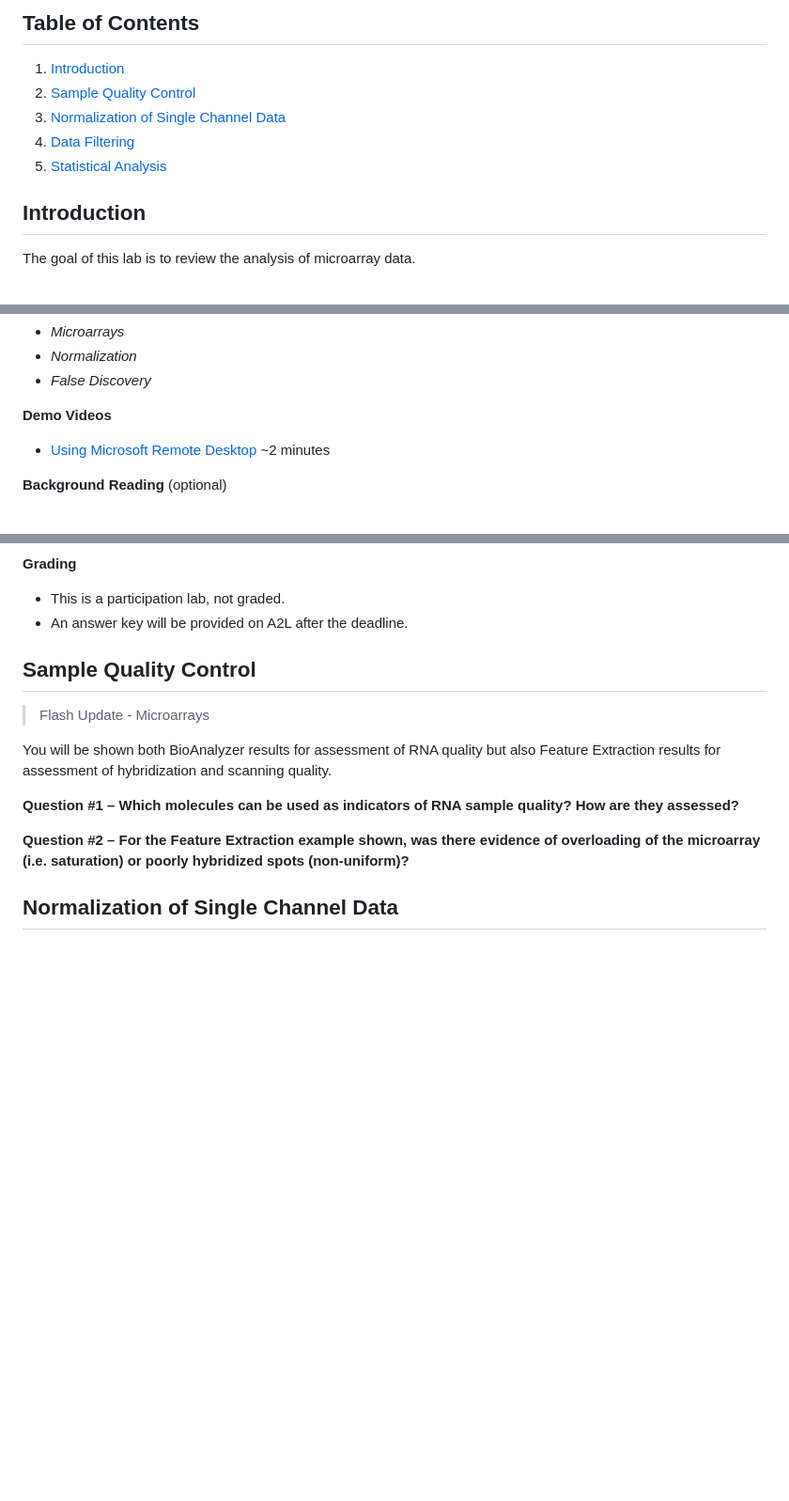
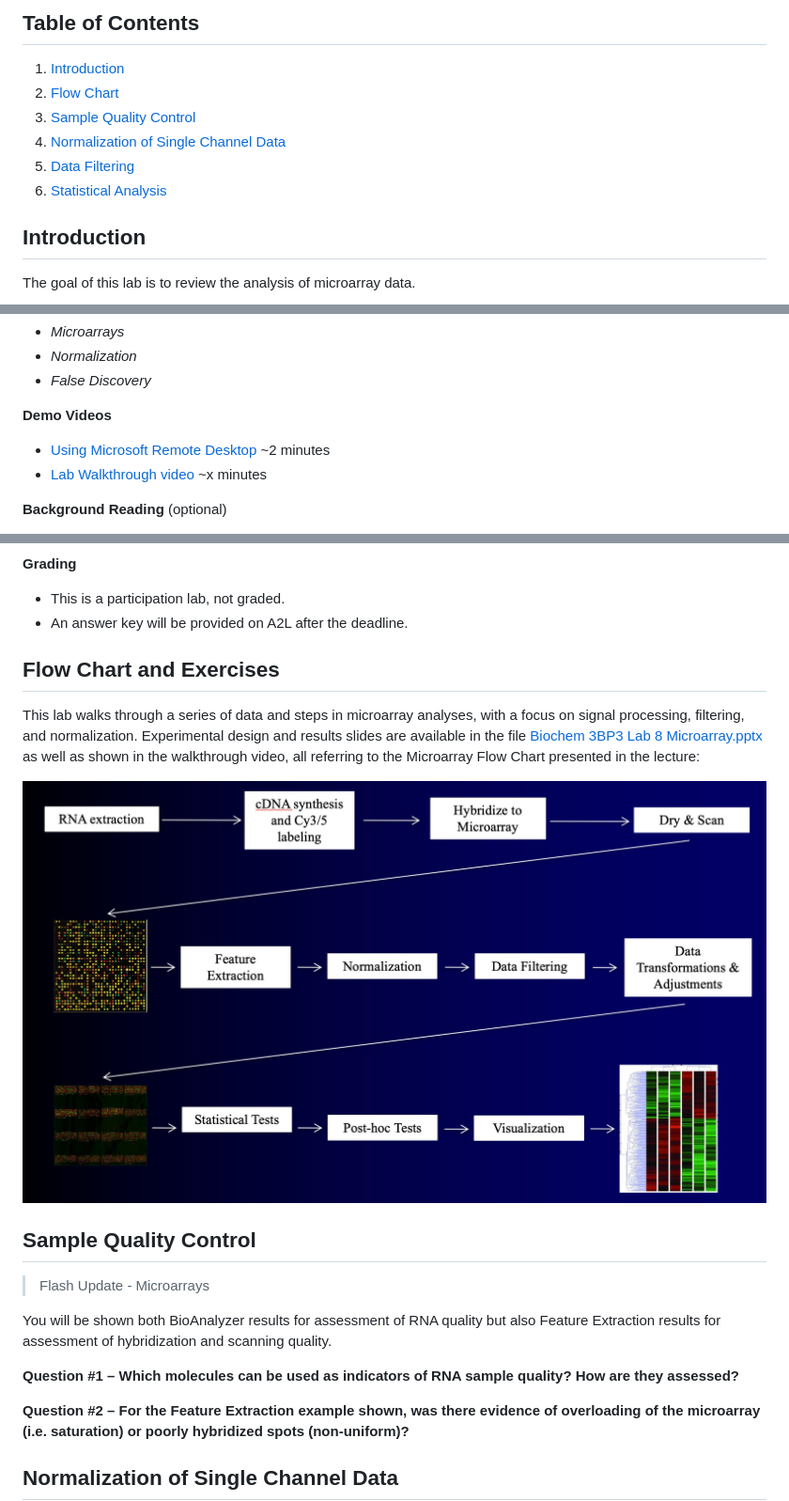
Before and after one commit to agmcarthur/Biochem-3BP3, a Markdown page: Lab_8_Microarrays/README.md, 3 parts joined by grey strips. Shown: that part at 94% size. Rendered like a GitHub page; pictures changed too: Lab_8_Microarrays/flowchart.jpg (added); blank space fills up the shorter version.

Commit message:
flow chart

```diff
--- a/Lab_8_Microarrays/README.md
+++ b/Lab_8_Microarrays/README.md
@@ -2,10 +2,11 @@
 
 ## Table of Contents
 1. [Introduction](#intro)
-2. [Sample Quality Control](#qc)
-3. [Normalization of Single Channel Data](#normalization)
-4. [Data Filtering](#filtering)
-5. [Statistical Analysis](#statistics)
+2. [Flow Chart](#flowcart)
+3. [Sample Quality Control](#qc)
+4. [Normalization of Single Channel Data](#normalization)
+5. [Data Filtering](#filtering)
+6. [Statistical Analysis](#statistics)
 
 <a name="intro"></a>
 ## Introduction
@@ -21,6 +22,7 @@ The goal of this lab is to review the analysis of microarray data.
 
 **Demo Videos**
 * [Using Microsoft Remote Desktop](https://mcmasteru365-my.sharepoint.com/:v:/g/personal/mcarthua_mcmaster_ca/EW0MD7r2VKNLiF9NcTSWalIBjrQKxeVJVoo6DCF06gFWUQ) ~2 minutes
+* [Lab Walkthrough video]() ~x minutes
 
 **Background Reading** (optional)
 * Hahn et al. 2014. The transcriptional response to oxidative stress during vertebrate development: effects of tert-butylhydroquinone and 2,3,7,8-tetrachlorodibenzo-p-dioxin. [PLoS One 9:e113158](https://www.ncbi.nlm.nih.gov/pubmed/?term=25402455)
@@ -36,6 +38,13 @@ The goal of this lab is to review the analysis of microarray data.
 **Grading**
 * This is a participation lab, not graded.
 * An answer key will be provided on A2L after the deadline.
+
+<a name="flowcart"></a>
+## Flow Chart and Exercises
+
+This lab walks through a series of data and steps in microarray analyses, with a focus on signal processing, filtering, and normalization. Experimental design and results slides are available in the file [Biochem 3BP3 Lab 8 Microarray.pptx](Biochem_3BP3_Lab8_Microarray.pptx) as well as shown in the walkthrough video, all referring to the Microarray Flow Chart presented in the lecture:
+
+![Microarray Flow Chart](flowchart.jpg)
 
 <a name="qc"></a>
 ## Sample Quality Control
```
Also changed, not shown: 3 other files.
